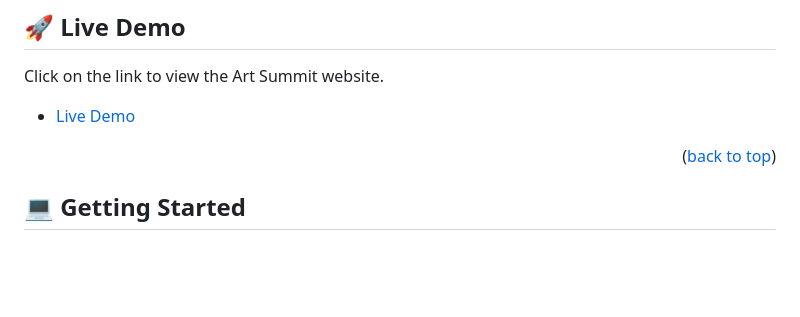
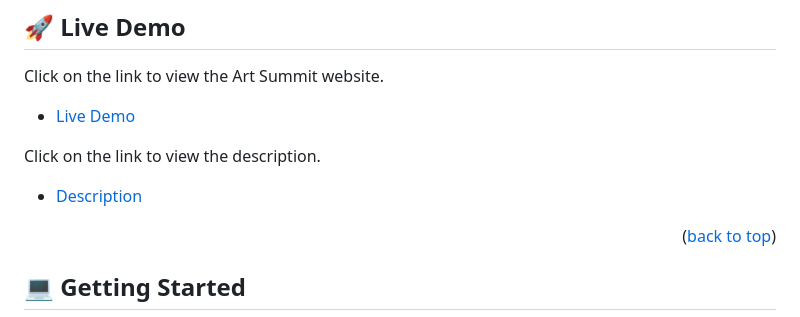
Before and after one commit to Fene-87/Module-1-Capstone, a Markdown page: README.md, the part around the change. Rendered like a GitHub page; blank space fills up the shorter version.

Commit message:
Update README.md
Add loom video to README file as requested by the reviewer.

```diff
--- a/README.md
+++ b/README.md
@@ -52,6 +52,10 @@
 Click on the link to view the Art Summit website.
 
 - [Live Demo](https://fene-87.github.io/Module-1-Capstone/)
+
+Click on the link to view the description.
+
+- [Description](https://www.loom.com/share/2c47ad8dd5a24538b4d83011dafc0017)
 
 <p align="right">(<a href="#readme-top">back to top</a>)</p>
 
```
